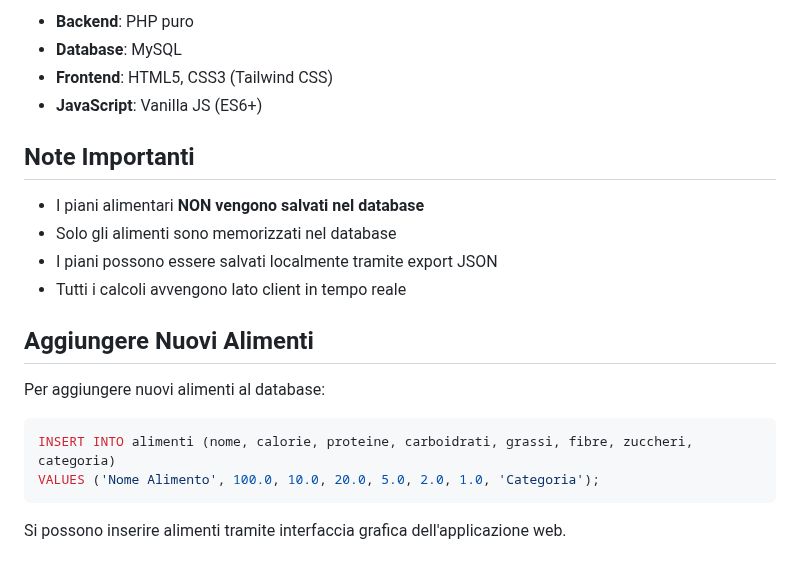
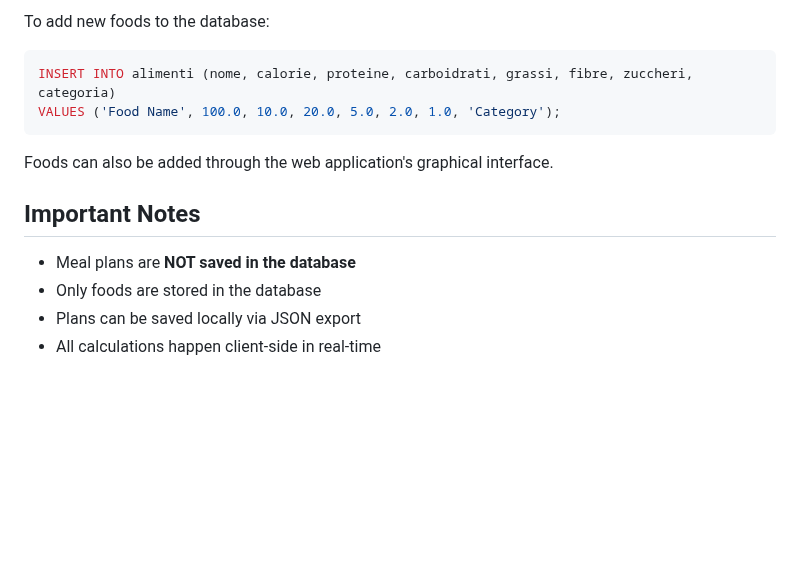
Before and after one commit to Cristian-Porco/Min-Max-Food, a Markdown page: README.md, the part around one of its changes. GitHub-like rendering; blank space fills up the shorter version.

````diff
--- a/README.md
+++ b/README.md
@@ -171,23 +170,16 @@ Il database include oltre 50 alimenti italiani comuni, suddivisi in categorie:
 
-- **Backend**: PHP puro
-- **Database**: MySQL
-- **Frontend**: HTML5, CSS3 (Tailwind CSS)
-- **JavaScript**: Vanilla JS (ES6+)
-
-## Note Importanti
-
-- I piani alimentari **NON vengono salvati nel database**
-- Solo gli alimenti sono memorizzati nel database
-- I piani possono essere salvati localmente tramite export JSON
-- Tutti i calcoli avvengono lato client in tempo reale
-
-## Aggiungere Nuovi Alimenti
-
-Per aggiungere nuovi alimenti al database:
+To add new foods to the database:
 
 ```sql
 INSERT INTO alimenti (nome, calorie, proteine, carboidrati, grassi, fibre, zuccheri, categoria)
-VALUES ('Nome Alimento', 100.0, 10.0, 20.0, 5.0, 2.0, 1.0, 'Categoria');
+VALUES ('Food Name', 100.0, 10.0, 20.0, 5.0, 2.0, 1.0, 'Category');
 ```
 
-Si possono inserire alimenti tramite interfaccia grafica dell'applicazione web.
+Foods can also be added through the web application's graphical interface.
+
+## Important Notes
+
+- Meal plans are **NOT saved in the database**
+- Only foods are stored in the database
+- Plans can be saved locally via JSON export
+- All calculations happen client-side in real-time
````
Also changed, not shown: other parts of README.md (+94 -95 lines).
